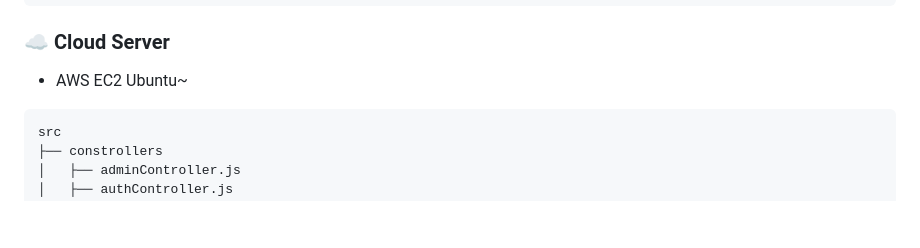
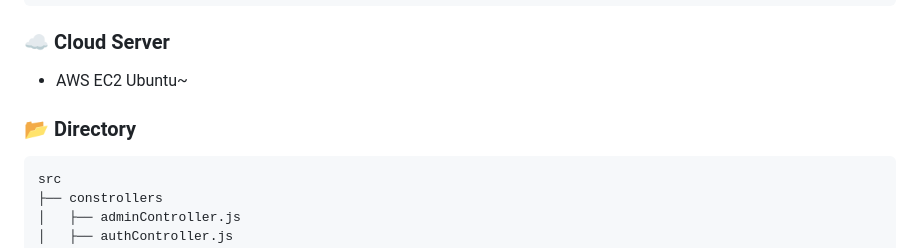
Before and after one commit to choi33333/readOnly, a Markdown page: README.md, the part around one of its changes. Rendered like a GitHub page; blank space fills up the shorter version.

````diff
--- a/README.md
+++ b/README.md
@@ -47,6 +47,7 @@
 
 - AWS EC2 Ubuntu~
 
+### 📂 Directory
 ```
 src
 ├── constrollers
````
Also changed, not shown: other parts of README.md (+1 -1 lines).
